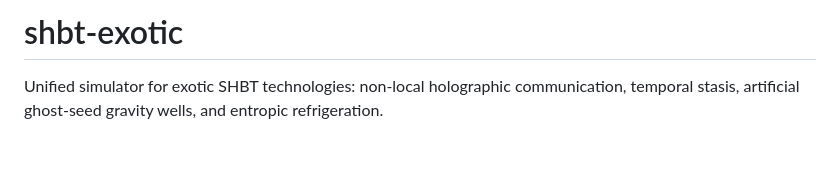
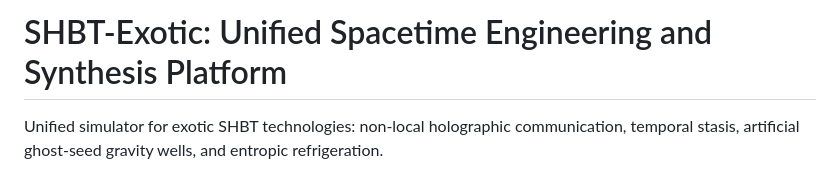
Before and after one commit to sys1own/shbt-exotic, a Markdown page: README.md, the part around the change. Rendered like a GitHub page; blank space fills up the shorter version.

```diff
--- a/README.md
+++ b/README.md
@@ -1,4 +1,4 @@
-# shbt-exotic
+# SHBT-Exotic: Unified Spacetime Engineering and Synthesis Platform
 
 Unified simulator for exotic SHBT technologies: non-local holographic communication, temporal stasis, artificial ghost-seed gravity wells, and entropic refrigeration.
 
```
